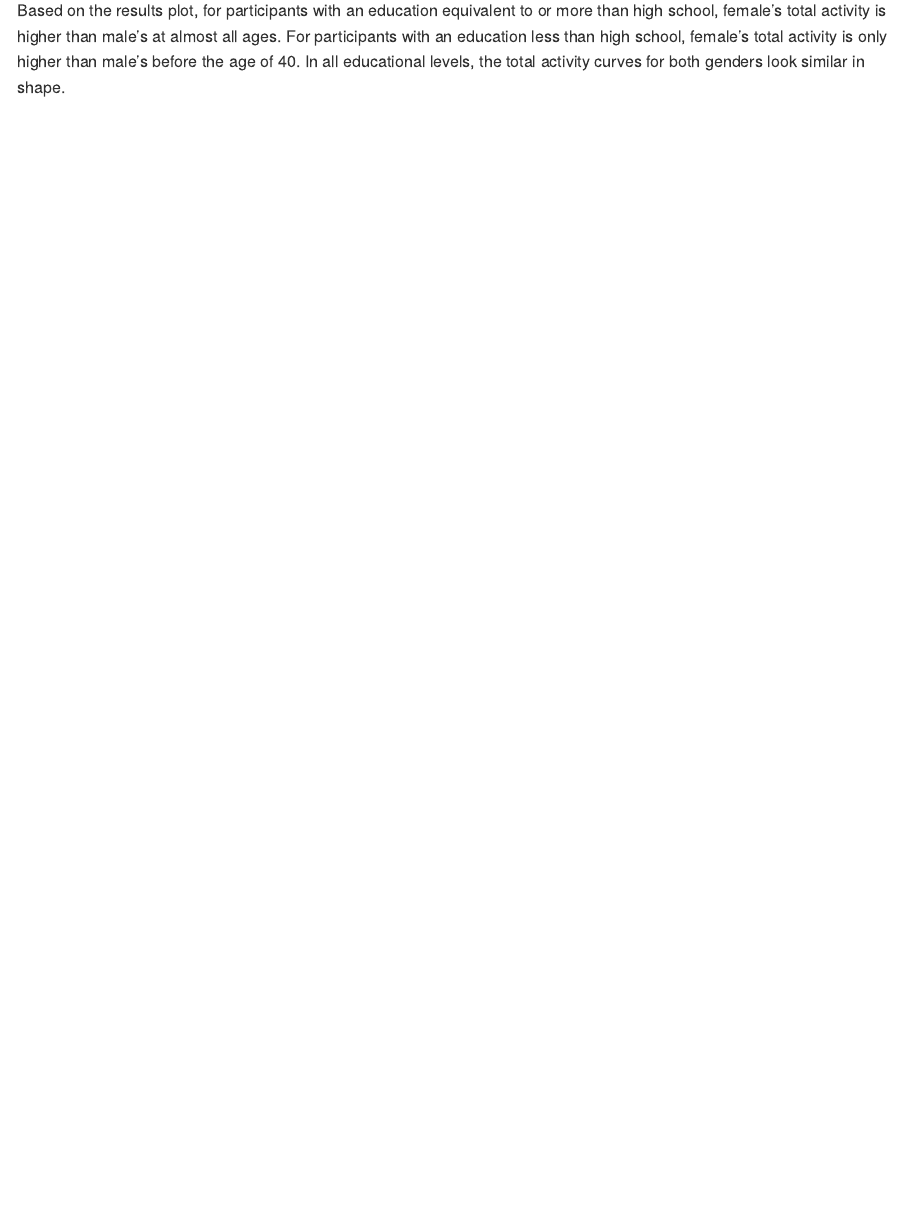
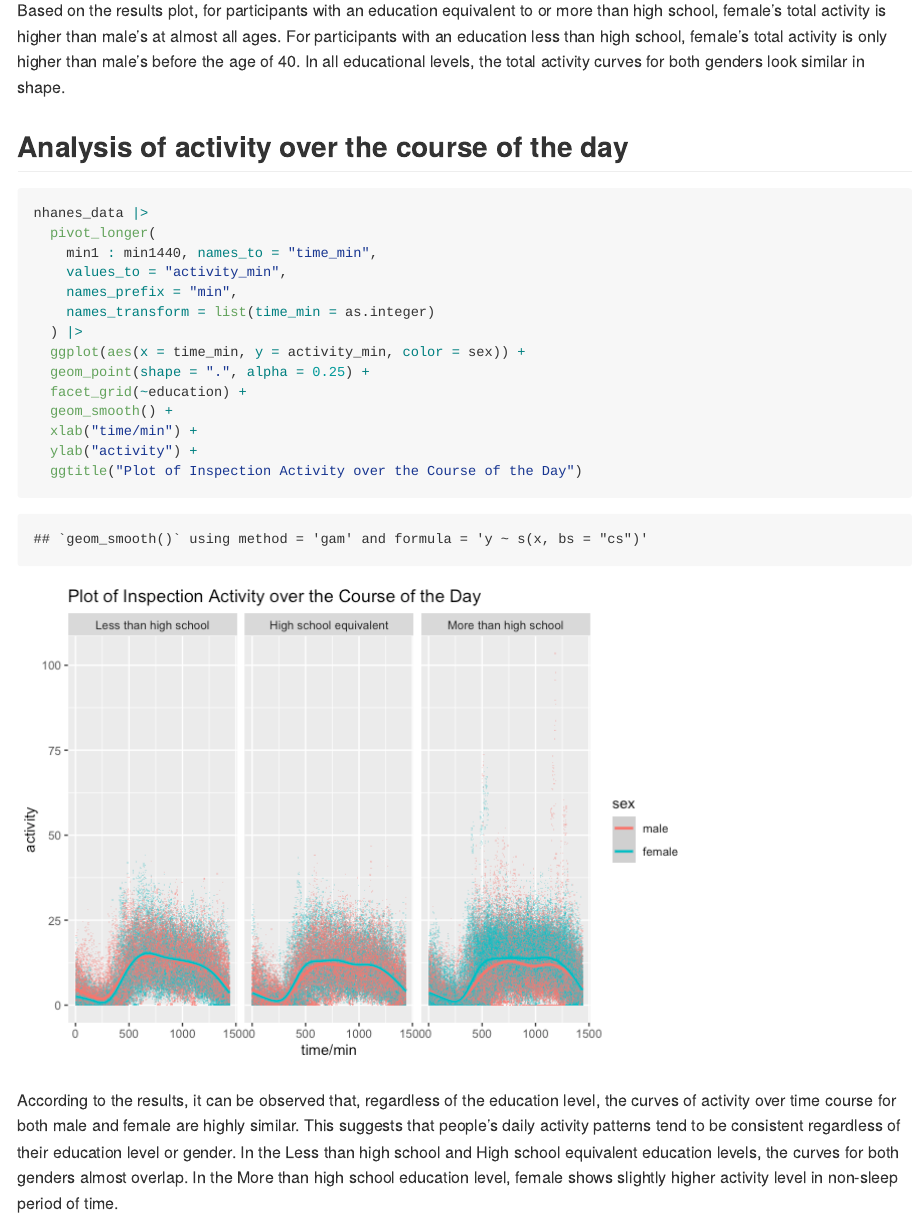
Before and after one commit to lz2951/p8105_hw3_lz2951, an R Markdown document (p8105_hw3_lz2951.Rmd): the page in a window 1100 px wide, from 11060 px down. The pictures show the output file p8105_hw3_lz2951.md that the author committed with the source, drawn offline in the style of GitHub; long lines of code are wrapped.

Commit message:
Answered the last question of Problem 3.

````diff
--- a/p8105_hw3_lz2951.Rmd
+++ b/p8105_hw3_lz2951.Rmd
@@ -247,3 +247,24 @@ nhanes_data |>
 ```
 
 Based on the results plot, for participants with an education equivalent to or more than high school, female's total activity is higher than male's at almost all ages. For participants with an education less than high school, female's total activity is only higher than male's before the age of 40. In all educational levels, the total activity curves for both genders look similar in shape.
+
+## Analysis of activity over the course of the day
+
+```{r}
+nhanes_data |>
+  pivot_longer(
+    min1 : min1440, names_to = "time_min",
+    values_to = "activity_min",
+    names_prefix = "min",
+    names_transform = list(time_min = as.integer)
+  ) |>
+  ggplot(aes(x = time_min, y = activity_min, color = sex)) +
+  geom_point(shape = ".", alpha = 0.25) +
+  facet_grid(~education) +
+  geom_smooth() +
+  xlab("time/min") +
+  ylab("activity") +
+  ggtitle("Plot of Inspection Activity over the Course of the Day")
+```
+
+According to the results, it can be observed that, regardless of the education level, the curves of activity over time course for both male and female are highly similar. This suggests that people's daily activity patterns tend to be consistent regardless of their education level or gender. In the Less than high school and High school equivalent education levels, the curves for both genders almost overlap. In the More than high school education level, female shows slightly higher activity level in non-sleep period of time.
````
Also changed, not shown: p8105_hw3_lz2951.md, p8105_hw3_lz2951_files/figure-gfm/unnamed-chunk-20-1.png (added), 1 other file.
